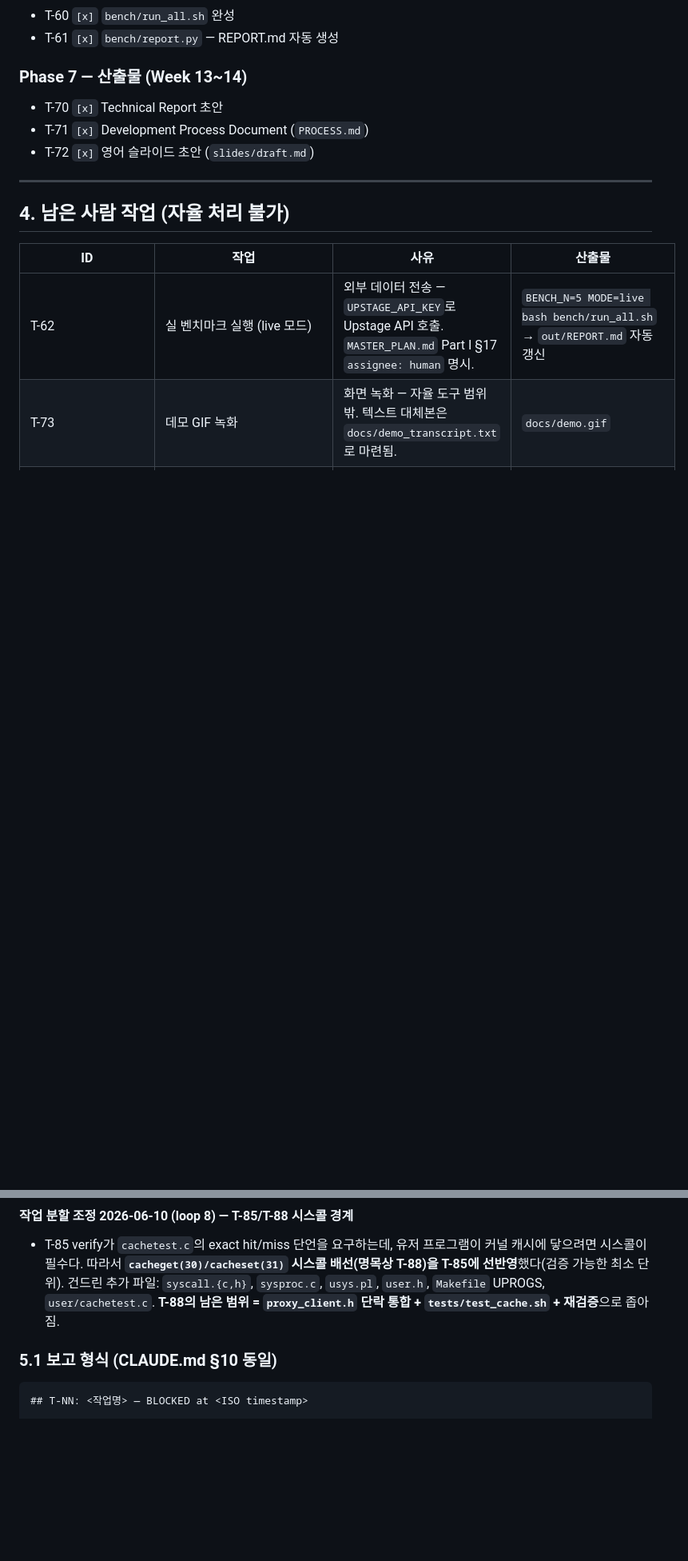
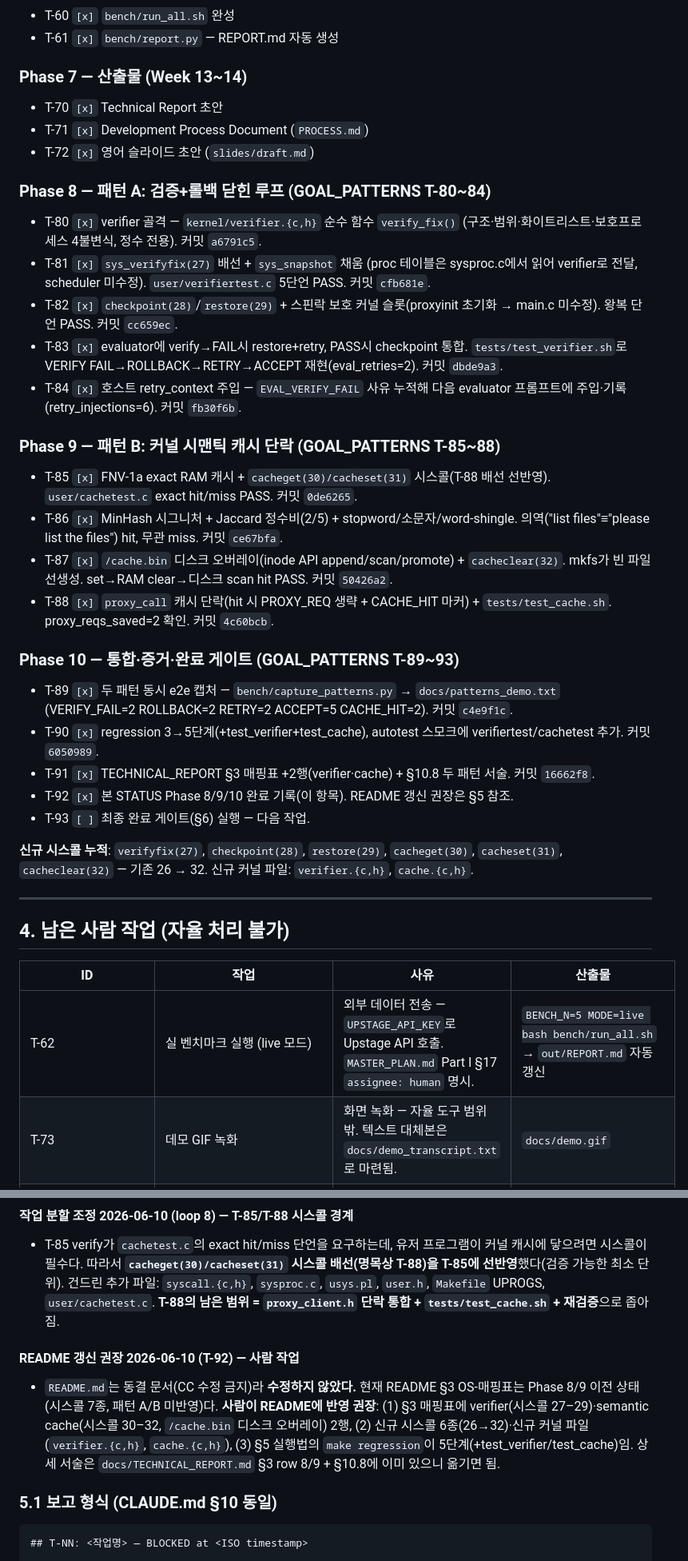
Before and after one commit to HANJUSON/Liberal_OS, a Markdown page: STATUS.md, 2 parts joined by grey strips. Shown at 80% size. Drawn GitHub-style; blank space fills up the shorter version.

Commit message:
docs(T-92): record Phase 8/9/10 in STATUS + README update note
STATUS §3: add Phase 8 (T-80..84), Phase 9 (T-85..88), Phase 10 (T-89..92)
completion records with per-task summary + commit hashes, and the cumulative
new-syscall list (26 -> 32) and new kernel files. §5: README is frozen (not
modified) — added a one-line human-update recommendation pointing at the
two new mapping rows / syscalls / 5-stage regression, with the detailed
prose already in TECHNICAL_REPORT §3/§10.8. regression 5-gate PASS.

Co-Authored-By: Claude Opus 4.8 (1M context) <noreply@anthropic.com>

````diff
--- a/STATUS.md
+++ b/STATUS.md
@@ -93,6 +93,28 @@
 - T-71 `[x]` Development Process Document (`PROCESS.md`)
 - T-72 `[x]` 영어 슬라이드 초안 (`slides/draft.md`)
 
+### Phase 8 — 패턴 A: 검증+롤백 닫힌 루프 (GOAL_PATTERNS T-80~84)
+- T-80 `[x]` verifier 골격 — `kernel/verifier.{c,h}` 순수 함수 `verify_fix()` (구조·범위·화이트리스트·보호프로세스 4불변식, 정수 전용). 커밋 `a6791c5`.
+- T-81 `[x]` `sys_verifyfix(27)` 배선 + `sys_snapshot` 채움 (proc 테이블은 sysproc.c에서 읽어 verifier로 전달, scheduler 미수정). `user/verifiertest.c` 5단언 PASS. 커밋 `cfb681e`.
+- T-82 `[x]` `checkpoint(28)`/`restore(29)` + 스핀락 보호 커널 슬롯(proxyinit 초기화 → main.c 미수정). 왕복 단언 PASS. 커밋 `cc659ec`.
+- T-83 `[x]` evaluator에 verify→FAIL시 restore+retry, PASS시 checkpoint 통합. `tests/test_verifier.sh`로 VERIFY FAIL→ROLLBACK→RETRY→ACCEPT 재현(eval_retries=2). 커밋 `dbde9a3`.
+- T-84 `[x]` 호스트 retry_context 주입 — `EVAL_VERIFY_FAIL` 사유 누적해 다음 evaluator 프롬프트에 주입·기록(retry_injections=6). 커밋 `fb30f6b`.
+
+### Phase 9 — 패턴 B: 커널 시맨틱 캐시 단락 (GOAL_PATTERNS T-85~88)
+- T-85 `[x]` FNV-1a exact RAM 캐시 + `cacheget(30)/cacheset(31)` 시스콜(T-88 배선 선반영). `user/cachetest.c` exact hit/miss PASS. 커밋 `0de6265`.
+- T-86 `[x]` MinHash 시그니처 + Jaccard 정수비(2/5) + stopword/소문자/word-shingle. 의역("list files"≡"please list the files") hit, 무관 miss. 커밋 `ce67bfa`.
+- T-87 `[x]` `/cache.bin` 디스크 오버레이(inode API append/scan/promote) + `cacheclear(32)`. mkfs가 빈 파일 선생성. set→RAM clear→디스크 scan hit PASS. 커밋 `50426a2`.
+- T-88 `[x]` `proxy_call` 캐시 단락(hit 시 PROXY_REQ 생략 + CACHE_HIT 마커) + `tests/test_cache.sh`. proxy_reqs_saved=2 확인. 커밋 `4c60bcb`.
+
+### Phase 10 — 통합·증거·완료 게이트 (GOAL_PATTERNS T-89~93)
+- T-89 `[x]` 두 패턴 동시 e2e 캡처 — `bench/capture_patterns.py` → `docs/patterns_demo.txt` (VERIFY_FAIL=2 ROLLBACK=2 RETRY=2 ACCEPT=5 CACHE_HIT=2). 커밋 `c4e9f1c`.
+- T-90 `[x]` regression 3→5단계(+test_verifier+test_cache), autotest 스모크에 verifiertest/cachetest 추가. 커밋 `6050989`.
+- T-91 `[x]` TECHNICAL_REPORT §3 매핑표 +2행(verifier·cache) + §10.8 두 패턴 서술. 커밋 `16662f8`.
+- T-92 `[x]` 본 STATUS Phase 8/9/10 완료 기록(이 항목). README 갱신 권장은 §5 참조.
+- T-93 `[ ]` 최종 완료 게이트(§6) 실행 — 다음 작업.
+
+**신규 시스콜 누적**: `verifyfix(27)`, `checkpoint(28)`, `restore(29)`, `cacheget(30)`, `cacheset(31)`, `cacheclear(32)` — 기존 26 → 32. 신규 커널 파일: `verifier.{c,h}`, `cache.{c,h}`.
+
 ---
 
 ## 4. 남은 사람 작업 (자율 처리 불가)
@@ -149,6 +171,9 @@
 
 #### 작업 분할 조정 2026-06-10 (loop 8) — T-85/T-88 시스콜 경계
 - T-85 verify가 `cachetest.c`의 exact hit/miss 단언을 요구하는데, 유저 프로그램이 커널 캐시에 닿으려면 시스콜이 필수다. 따라서 **`cacheget(30)/cacheset(31)` 시스콜 배선(명목상 T-88)을 T-85에 선반영**했다(검증 가능한 최소 단위). 건드린 추가 파일: `syscall.{c,h}`, `sysproc.c`, `usys.pl`, `user.h`, `Makefile` UPROGS, `user/cachetest.c`. **T-88의 남은 범위 = `proxy_client.h` 단락 통합 + `tests/test_cache.sh` + 재검증**으로 좁아짐.
+
+#### README 갱신 권장 2026-06-10 (T-92) — 사람 작업
+- `README.md`는 동결 문서(CC 수정 금지)라 **수정하지 않았다.** 현재 README §3 OS-매핑표는 Phase 8/9 이전 상태(시스콜 7종, 패턴 A/B 미반영)다. **사람이 README에 반영 권장**: (1) §3 매핑표에 verifier(시스콜 27–29)·semantic cache(시스콜 30–32, `/cache.bin` 디스크 오버레이) 2행, (2) 신규 시스콜 6종(26→32)·신규 커널 파일(`verifier.{c,h}`, `cache.{c,h}`), (3) §5 실행법의 `make regression`이 5단계(+test_verifier/test_cache)임. 상세 서술은 `docs/TECHNICAL_REPORT.md` §3 row 8/9 + §10.8에 이미 있으니 옮기면 됨.
 
 ### 5.1 보고 형식 (CLAUDE.md §10 동일)
 ```markdown
````
Also changed, not shown: GOAL_PATTERNS.md (+1 -1 lines).
